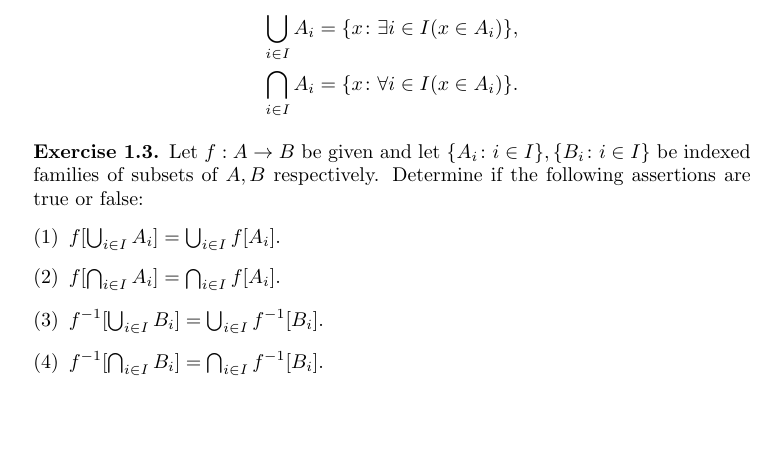
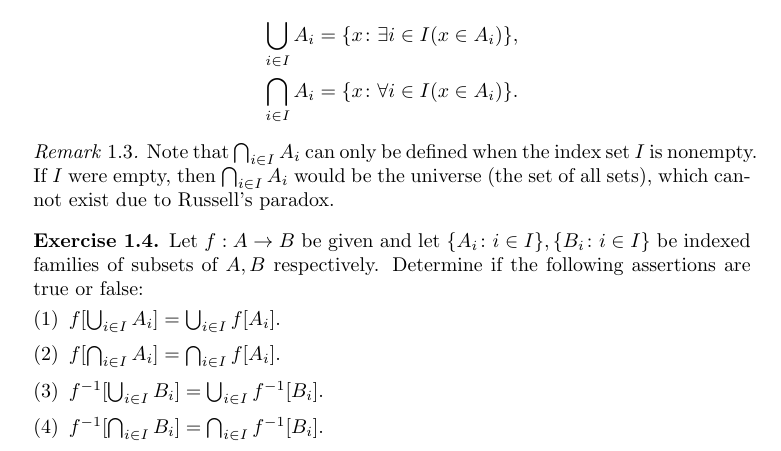
Before and after one commit to j-iovino/DiscreteMathTextbookUTSA, a LaTeX thesis (ContemporaryDiscreteMathematics.tex, which reads Input_B_Mainmatter/Chapter_1/CDM_Chapter_1.tex): part of page 6 of 40, cut so that both start at the same text, the shorter picture padded with empty space. Compiled offline with pdfLaTeX; a missing font is replaced by an installed copy or a similar font; a LaTeX package or settings file that is missing is left out.

Commit message:
Preamble

```diff
--- a/Input_B_Mainmatter/Chapter_1/CDM_Chapter_1.tex
+++ b/Input_B_Mainmatter/Chapter_1/CDM_Chapter_1.tex
@@ -109,6 +109,10 @@ Given a  family $\{A_i \colon i\in I\}$ of sets, the \emph{generalized union} $\
 \bigcup_{i\in I} A_i &=\{x \colon \exists i\in I(x\in A_i)\},\\
 \bigcap_{i\in I} A_i &=\{x \colon \forall i\in I(x\in A_i)\}.
 \end{align*}
+
+\begin{remark}
+Note that $\bigcap_{i\in I} A_i $ can only be defined when the index set $I$ is nonempty. If $I$ were empty, then $\bigcap_{i\in I} A_i $ would be the universe (the set of all sets), which cannot exist due to Russell's paradox.
+\end{remark}
 
 
 
```
Also changed, not shown: ContemporaryDiscreteMathematics.pdf.
